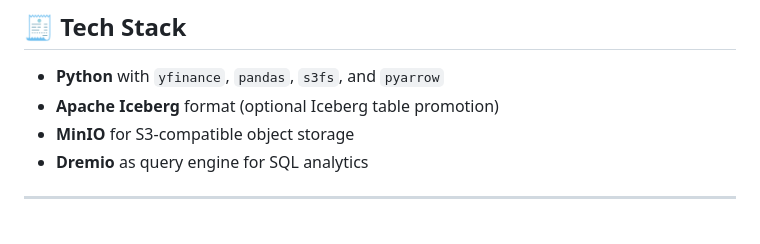
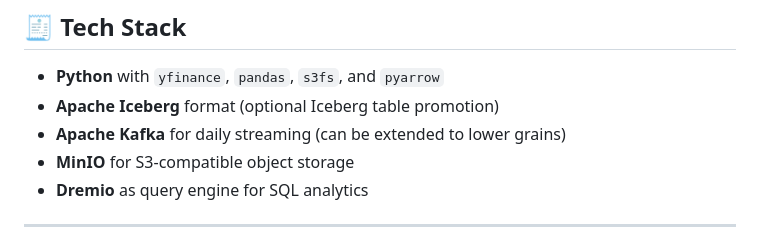
Before and after one commit to aNOOBhav/stream2iceberg-mcp, a Markdown page: README.md, the part around the change. Drawn GitHub-style.

```diff
--- a/README.md
+++ b/README.md
@@ -18,6 +18,7 @@ This project automates the retrieval, transformation, and loading of daily stock
 
 - **Python** with `yfinance`, `pandas`, `s3fs`, and `pyarrow`
 - **Apache Iceberg** format (optional Iceberg table promotion)
+- **Apache Kafka** for daily streaming (can be extended to lower grains)
 - **MinIO** for S3-compatible object storage
 - **Dremio** as query engine for SQL analytics
 
```
